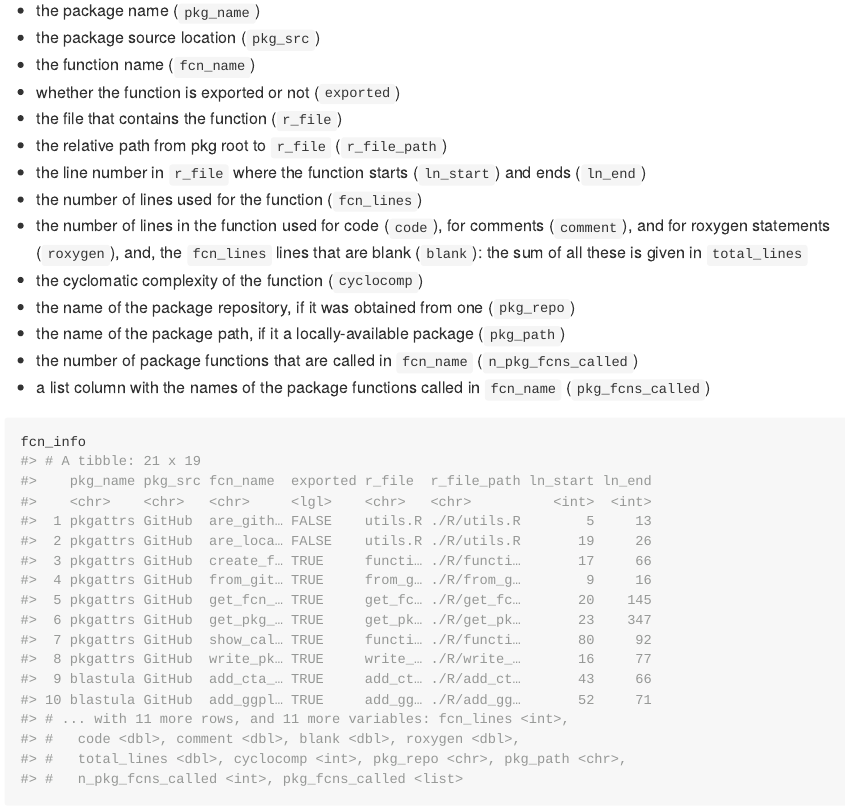
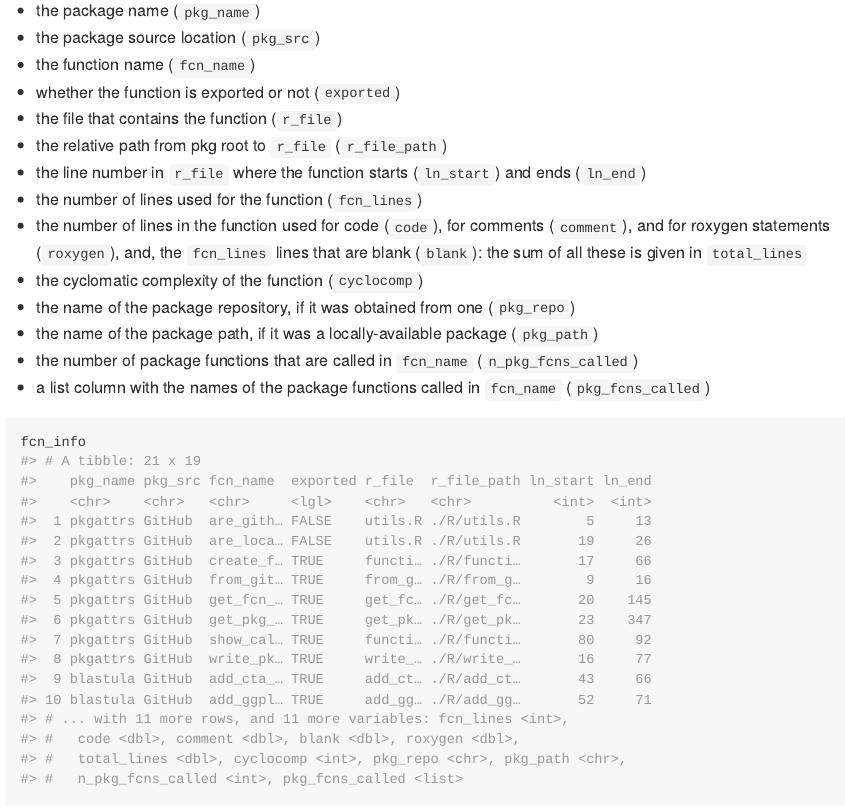
Before and after one commit to rich-iannone/pkgattrs, an R Markdown document (README.Rmd): the page in a window 1100 px wide, from 520 px down. The pictures show the output file README.md that the author committed with the source, drawn offline in the style of GitHub; badge pictures from the web are left out.

Commit message:
Update README

```diff
--- a/README.Rmd
+++ b/README.Rmd
@@ -42,7 +42,7 @@ The resulting tibble contains the following information in each record:
 - the number of lines in the function used for code (`code`), for comments (`comment`), and for roxygen statements (`roxygen`), and, the `fcn_lines` lines that are blank (`blank`): the sum of all these is given in `total_lines`
 - the cyclomatic complexity of the function (`cyclocomp`)
 - the name of the package repository, if it was obtained from one (`pkg_repo`)
-- the name of the package path, if it a locally-available package (`pkg_path`)
+- the name of the package path, if it was a locally-available package (`pkg_path`)
 - the number of package functions that are called in `fcn_name` (`n_pkg_fcns_called`)
 - a list column with the names of the package functions called in `fcn_name` (`pkg_fcns_called`)
 
```
Also changed, not shown: README.md.
